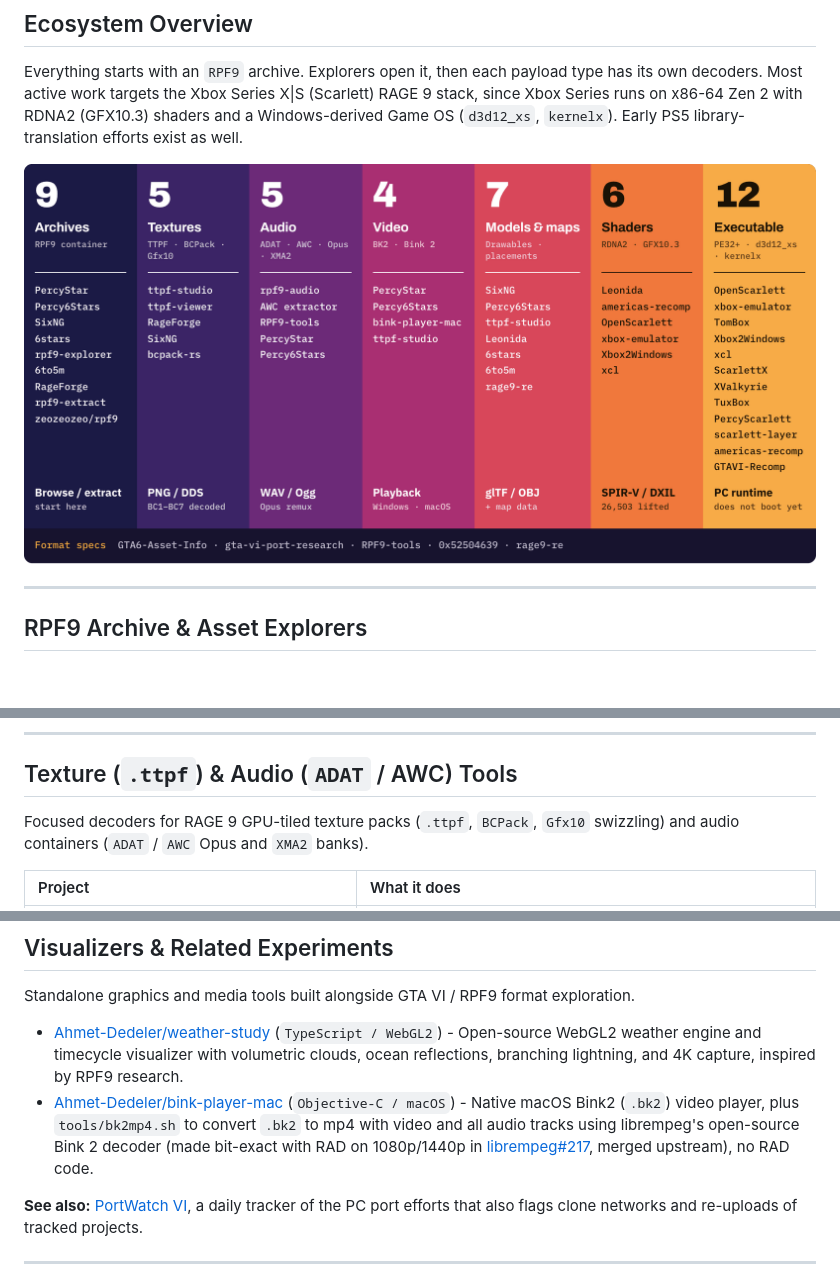
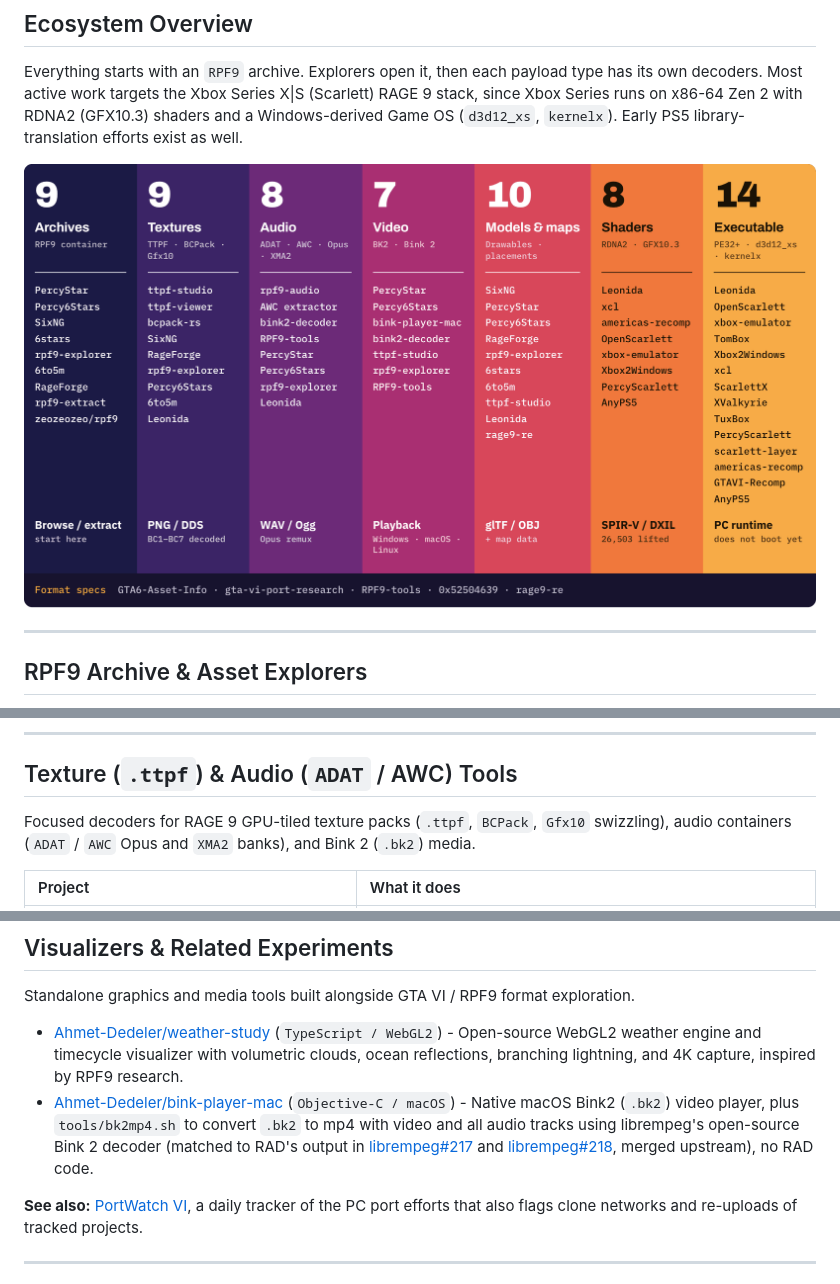
Before and after one commit to A-Team-PJnCeADc/awesome-gta6, a Markdown page: README.md, 3 parts joined by grey strips. GitHub-like rendering; pictures changed too: assets/ecosystem-map.png; blank space fills up the shorter version.

```diff
--- a/README.md
+++ b/README.md
@@ -61,7 +61,7 @@ Tools and libraries for inspecting, browsing, salvaging, and exporting `RPF9` co
 
 ## Texture (`.ttpf`) & Audio (`ADAT` / AWC) Tools
 
-Focused decoders for RAGE 9 GPU-tiled texture packs (`.ttpf`, `BCPack`, `Gfx10` swizzling) and audio containers (`ADAT` / `AWC` Opus and `XMA2` banks).
+Focused decoders for RAGE 9 GPU-tiled texture packs (`.ttpf`, `BCPack`, `Gfx10` swizzling), audio containers (`ADAT` / `AWC` Opus and `XMA2` banks), and Bink 2 (`.bk2`) media.
 
 | Project&nbsp;&nbsp;&nbsp;&nbsp;&nbsp;&nbsp;&nbsp;&nbsp;&nbsp;&nbsp;&nbsp;&nbsp;&nbsp;&nbsp;&nbsp;&nbsp;&nbsp;&nbsp;&nbsp;&nbsp;&nbsp;&nbsp;&nbsp;&nbsp;&nbsp;&nbsp;&nbsp;&nbsp;&nbsp;&nbsp;&nbsp;&nbsp;&nbsp;&nbsp;&nbsp;&nbsp;&nbsp;&nbsp;&nbsp;&nbsp;&nbsp;&nbsp;&nbsp;&nbsp;&nbsp;&nbsp;&nbsp;&nbsp;&nbsp;&nbsp;&nbsp;&nbsp;&nbsp;&nbsp; | What it does |
 | :--- | :--- |
@@ -115,7 +116,7 @@ Byte-level specifications, field confidence tables, and reproducible inspection
 Standalone graphics and media tools built alongside GTA VI / RPF9 format exploration.
 
 - [Ahmet-Dedeler/weather-study](https://github.com/Ahmet-Dedeler/weather-study) (`TypeScript / WebGL2`) - Open-source WebGL2 weather engine and timecycle visualizer with volumetric clouds, ocean reflections, branching lightning, and 4K capture, inspired by RPF9 research.
-- [Ahmet-Dedeler/bink-player-mac](https://github.com/Ahmet-Dedeler/bink-player-mac) (`Objective-C / macOS`) - Native macOS Bink2 (`.bk2`) video player, plus `tools/bk2mp4.sh` to convert `.bk2` to mp4 with video and all audio tracks using librempeg's open-source Bink 2 decoder (made bit-exact with RAD on 1080p/1440p in [librempeg#217](https://github.com/librempeg/librempeg/pull/217), merged upstream), no RAD code.
+- [Ahmet-Dedeler/bink-player-mac](https://github.com/Ahmet-Dedeler/bink-player-mac) (`Objective-C / macOS`) - Native macOS Bink2 (`.bk2`) video player, plus `tools/bk2mp4.sh` to convert `.bk2` to mp4 with video and all audio tracks using librempeg's open-source Bink 2 decoder (matched to RAD's output in [librempeg#217](https://github.com/librempeg/librempeg/pull/217) and [librempeg#218](https://github.com/librempeg/librempeg/pull/218), merged upstream), no RAD code.
 
 
 **See also:** [PortWatch VI](https://github.com/4lwayz/portwatch-vi), a daily tracker of the PC port efforts that also flags clone networks and re-uploads of tracked projects.
```
Also changed, not shown: other parts of README.md (+11 -10 lines), AGENTS.md (+1 -1 lines), assets/social-preview.png, 4 other files.
